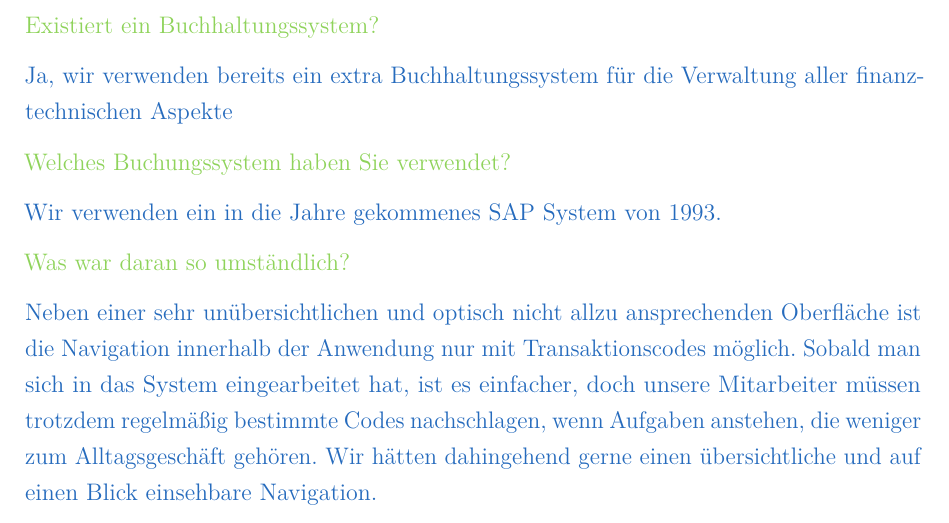
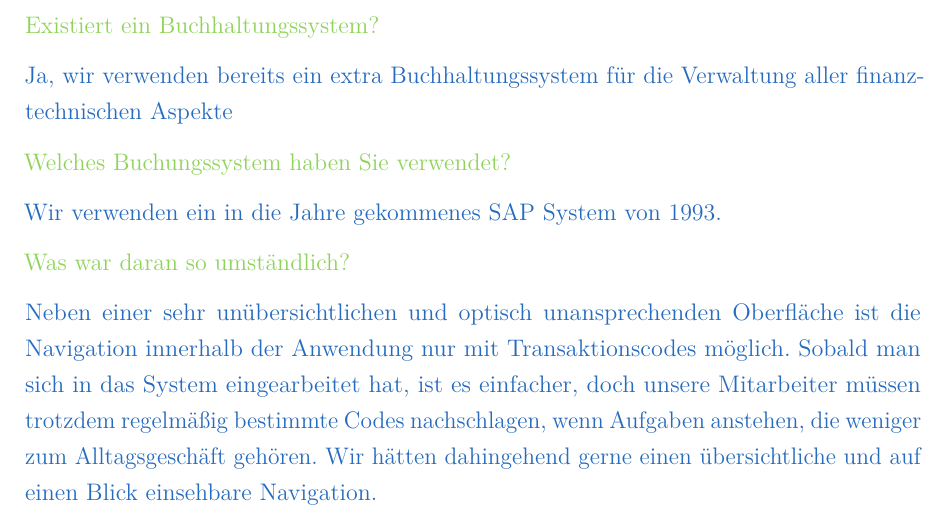
Before and after one commit to JPHelios/SWE_Programmentwurf, a LaTeX document (Latex/Praxisbericht.tex, which reads Latex/Inhalt/04_Inhalt/FragenUndAntwortAnalyse/chapter_5.tex): part of page 16 of 43, cut so that both start at the same text. Compiled offline with pdfLaTeX.

Commit message:
Formulierungen

```diff
--- a/Latex/Inhalt/04_Inhalt/FragenUndAntwortAnalyse/chapter_5.tex
+++ b/Latex/Inhalt/04_Inhalt/FragenUndAntwortAnalyse/chapter_5.tex
@@ -22,7 +22,7 @@ Bisher werden die Mitgliedschaften und Vermietungen mit einem inzwischen in die
 
 \textcolor{YellowGreen}{Was war daran so umständlich?}
 
-\textcolor{NavyBlue}{Neben einer sehr unübersichtlichen und optisch nicht allzu ansprechenden Oberfläche ist die Navigation innerhalb der Anwendung nur mit Transaktionscodes möglich. Sobald man sich in das System eingearbeitet hat, ist es einfacher, doch unsere Mitarbeiter müssen trotzdem regelmäßig bestimmte Codes nachschlagen, wenn Aufgaben anstehen, die weniger zum Alltagsgeschäft gehören. Wir hätten dahingehend gerne einen übersichtliche und auf einen Blick einsehbare Navigation.}
+\textcolor{NavyBlue}{Neben einer sehr unübersichtlichen und optisch unansprechenden Oberfläche ist die Navigation innerhalb der Anwendung nur mit Transaktionscodes möglich. Sobald man sich in das System eingearbeitet hat, ist es einfacher, doch unsere Mitarbeiter müssen trotzdem regelmäßig bestimmte Codes nachschlagen, wenn Aufgaben anstehen, die weniger zum Alltagsgeschäft gehören. Wir hätten dahingehend gerne einen übersichtliche und auf einen Blick einsehbare Navigation.}
 
 \textcolor{YellowGreen}{Was macht ein Mitglied aus, welche Eigenschaften hat es?}
 
```
Also changed, not shown: 1 other file.
